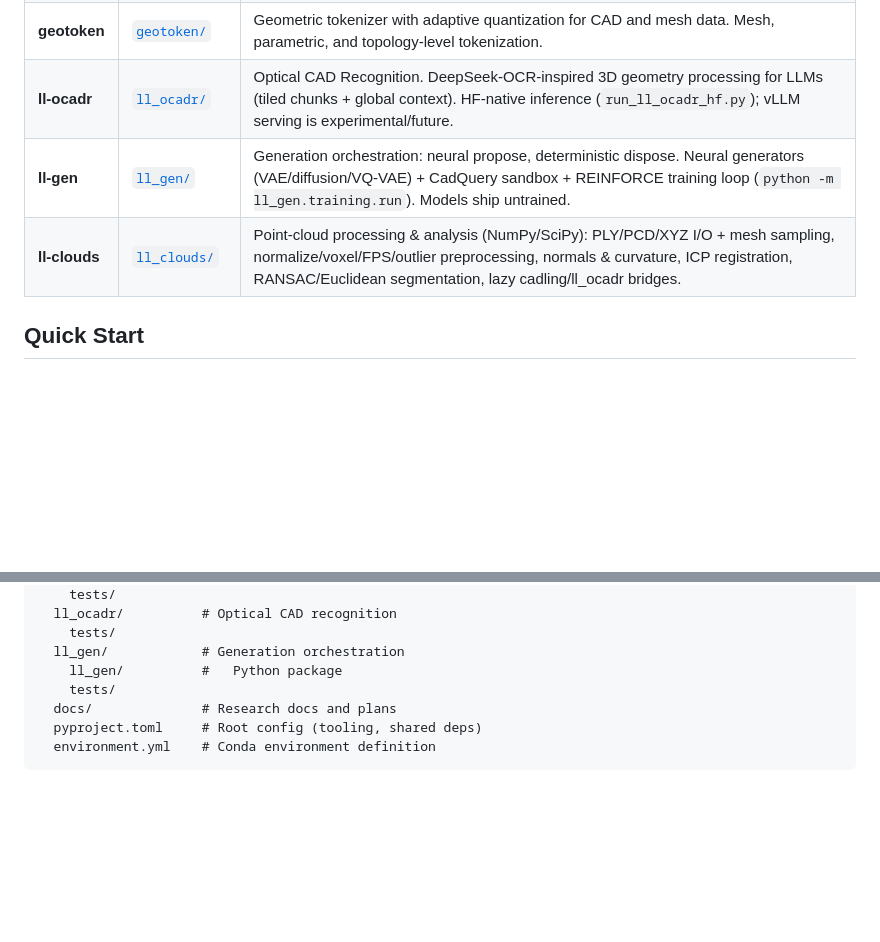
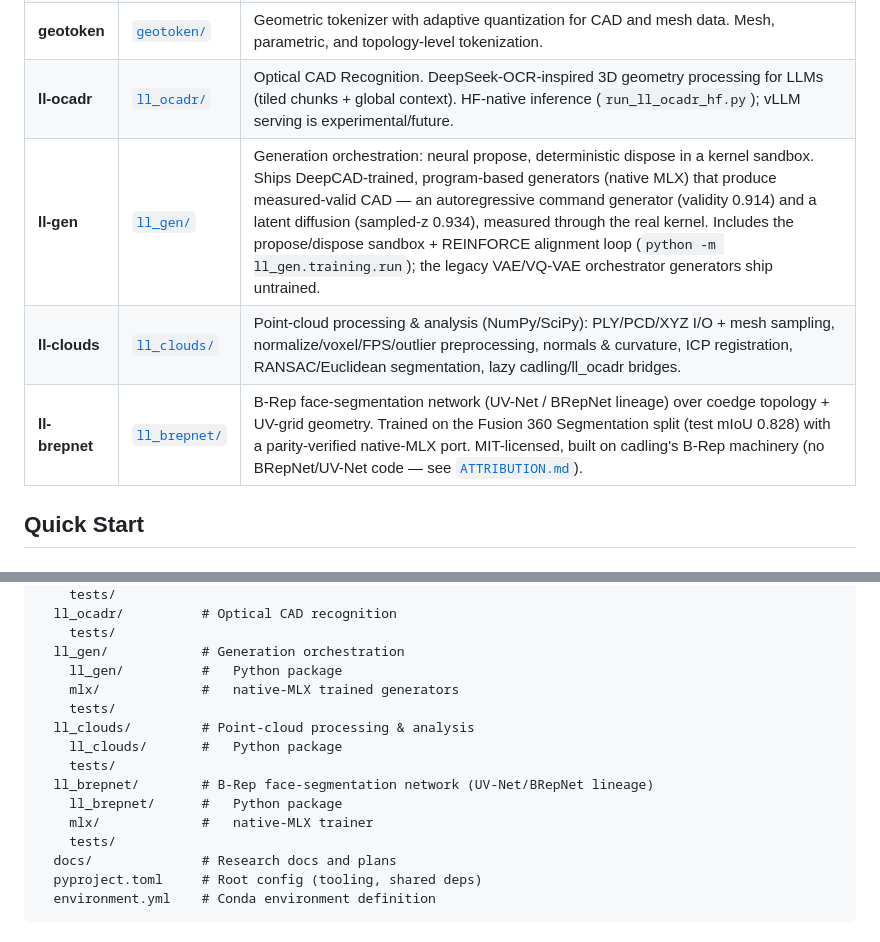
Before and after one commit to LatticeLabsAI/ll_toolkit, a Markdown page: README.md, 2 parts joined by grey strips. GitHub-like rendering; blank space fills up the shorter version.

Commit message:
docs(readme): reflect trained ll_gen generators; add missing ll_brepnet package
- ll_gen: the "Models ship untrained" claim was stale. It now ships DeepCAD-trained, program-based generators (native MLX) that produce measured-valid CAD — an autoregressive command generator (validity 0.914) and a latent diffusion (sampled-z 0.934), measured through the real kernel. The legacy VAE/VQ-VAE orchestrator generators still ship untrained (kept explicit).

- Add ll_brepnet to the package table: a real package (own pyproject, MLX trainer, tests) that was omitted. Trained on the Fusion 360 split (test mIoU 0.828), parity-verified native-MLX, MIT-licensed.

- Complete the project-structure tree: add ll_clouds, ll_brepnet, and the mlx/ dirs.

Co-Authored-By: Claude Opus 4.8 (1M context) <noreply@anthropic.com>

```diff
--- a/README.md
+++ b/README.md
@@ -12,8 +12,9 @@ A monorepo of Python packages for CAD document processing, neural networks for 3
 | **ll-stepnet** | [`ll_stepnet/`](ll_stepnet/) | Neural network package for STEP/B-Rep CAD files. Tokenization, feature extraction, topology encoding, and task-specific models. |
 | **geotoken** | [`geotoken/`](geotoken/) | Geometric tokenizer with adaptive quantization for CAD and mesh data. Mesh, parametric, and topology-level tokenization. |
 | **ll-ocadr** | [`ll_ocadr/`](ll_ocadr/) | Optical CAD Recognition. DeepSeek-OCR-inspired 3D geometry processing for LLMs (tiled chunks + global context). HF-native inference (`run_ll_ocadr_hf.py`); vLLM serving is experimental/future. |
-| **ll-gen** | [`ll_gen/`](ll_gen/) | Generation orchestration: neural propose, deterministic dispose. Neural generators (VAE/diffusion/VQ-VAE) + CadQuery sandbox + REINFORCE training loop (`python -m ll_gen.training.run`). Models ship untrained. |
+| **ll-gen** | [`ll_gen/`](ll_gen/) | Generation orchestration: neural propose, deterministic dispose in a kernel sandbox. Ships DeepCAD-trained, program-based generators (native MLX) that produce measured-valid CAD — an autoregressive command generator (validity 0.914) and a latent diffusion (sampled-z 0.934), measured through the real kernel. Includes the propose/dispose sandbox + REINFORCE alignment loop (`python -m ll_gen.training.run`); the legacy VAE/VQ-VAE orchestrator generators ship untrained. |
 | **ll-clouds** | [`ll_clouds/`](ll_clouds/) | Point-cloud processing & analysis (NumPy/SciPy): PLY/PCD/XYZ I/O + mesh sampling, normalize/voxel/FPS/outlier preprocessing, normals & curvature, ICP registration, RANSAC/Euclidean segmentation, lazy cadling/ll_ocadr bridges. |
+| **ll-brepnet** | [`ll_brepnet/`](ll_brepnet/) | B-Rep face-segmentation network (UV-Net / BRepNet lineage) over coedge topology + UV-grid geometry. Trained on the Fusion 360 Segmentation split (test mIoU 0.828) with a parity-verified native-MLX port. MIT-licensed, built on cadling's B-Rep machinery (no BRepNet/UV-Net code — see [`ATTRIBUTION.md`](ll_brepnet/ATTRIBUTION.md)). |
 
 ## Quick Start
 
@@ -166,6 +167,14 @@ ll_toolkit/
     tests/
   ll_gen/            # Generation orchestration
     ll_gen/          #   Python package
+    mlx/             #   native-MLX trained generators
+    tests/
+  ll_clouds/         # Point-cloud processing & analysis
+    ll_clouds/       #   Python package
+    tests/
+  ll_brepnet/        # B-Rep face-segmentation network (UV-Net/BRepNet lineage)
+    ll_brepnet/      #   Python package
+    mlx/             #   native-MLX trainer
     tests/
   docs/              # Research docs and plans
   pyproject.toml     # Root config (tooling, shared deps)
```
